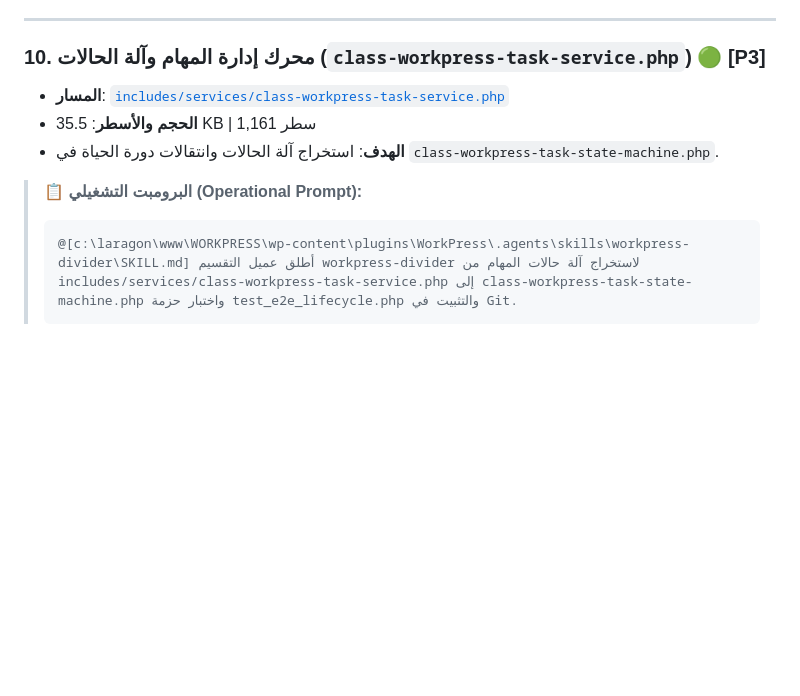
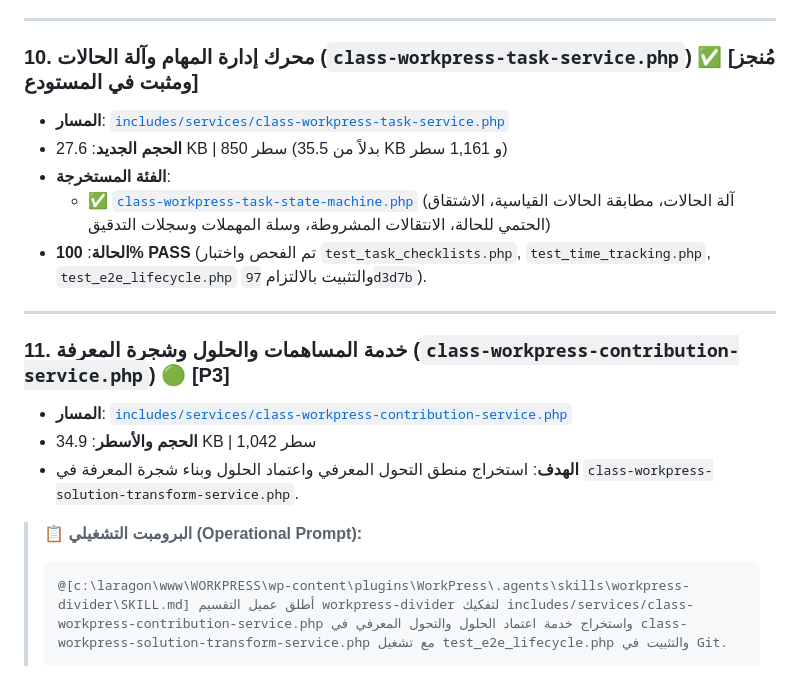
Before and after one commit to wittybrandcode/WorkPress, a Markdown page: docs/plans/MODULARIZATION_PLAYBOOK_AND_PROMPTS.md, the part around the change. Rendered like a GitHub page; blank space fills up the shorter version.

Commit message:
docs(task-service): record completed modularization of class-workpress-task-service.php in playbook

````diff
--- a/docs/plans/MODULARIZATION_PLAYBOOK_AND_PROMPTS.md
+++ b/docs/plans/MODULARIZATION_PLAYBOOK_AND_PROMPTS.md
@@ -142,12 +142,21 @@
 
 ---
 
-### 10. محرك إدارة المهام وآلة الحالات (`class-workpress-task-service.php`) 🟢 [P3]
+### 10. محرك إدارة المهام وآلة الحالات (`class-workpress-task-service.php`) ✅ [مُنجز ومثبت في المستودع]
 - **المسار**: [`includes/services/class-workpress-task-service.php`](file:///c:/laragon/www/WORKPRESS/wp-content/plugins/WorkPress/includes/services/class-workpress-task-service.php)
-- **الحجم والأسطر**: 35.5 KB | 1,161 سطر
-- **الهدف**: استخراج آلة الحالات وانتقالات دورة الحياة في `class-workpress-task-state-machine.php`.
+- **الحجم الجديد**: 27.6 KB | 850 سطر (بدلاً من 35.5 KB و 1,161 سطر)
+- **الفئة المستخرجة**:
+  - ✅ [`class-workpress-task-state-machine.php`](file:///c:/laragon/www/WORKPRESS/wp-content/plugins/WorkPress/includes/services/class-workpress-task-state-machine.php) (آلة الحالات، مطابقة الحالات القياسية، الاشتقاق الحتمي للحالة، الانتقالات المشروطة، وسلة المهملات وسجلات التدقيق)
+- **الحالة**: **100% PASS** (تم الفحص واختبار `test_task_checklists.php`, `test_time_tracking.php`, `test_e2e_lifecycle.php` والتثبيت بالالتزام `97d3d7b`).
+
+---
+
+### 11. خدمة المساهمات والحلول وشجرة المعرفة (`class-workpress-contribution-service.php`) 🟢 [P3]
+- **المسار**: [`includes/services/class-workpress-contribution-service.php`](file:///c:/laragon/www/WORKPRESS/wp-content/plugins/WorkPress/includes/services/class-workpress-contribution-service.php)
+- **الحجم والأسطر**: 34.9 KB | 1,042 سطر
+- **الهدف**: استخراج منطق التحول المعرفي واعتماد الحلول وبناء شجرة المعرفة في `class-workpress-solution-transform-service.php`.
 
 > 📋 **البرومبت التشغيلي (Operational Prompt):**
 > ```text
-> @[c:\laragon\www\WORKPRESS\wp-content\plugins\WorkPress\.agents\skills\workpress-divider\SKILL.md] أطلق عميل التقسيم workpress-divider لاستخراج آلة حالات المهام من includes/services/class-workpress-task-service.php إلى class-workpress-task-state-machine.php واختبار حزمة test_e2e_lifecycle.php والتثبيت في Git.
+> @[c:\laragon\www\WORKPRESS\wp-content\plugins\WorkPress\.agents\skills\workpress-divider\SKILL.md] أطلق عميل التقسيم workpress-divider لتفكيك includes/services/class-workpress-contribution-service.php واستخراج خدمة اعتماد الحلول والتحول المعرفي في class-workpress-solution-transform-service.php مع تشغيل test_e2e_lifecycle.php والتثبيت في Git.
 > ```
````
Also changed, not shown: docs/audits/MODULARIZATION_CANDIDATES_INVENTORY.md (+1 -1 lines).
